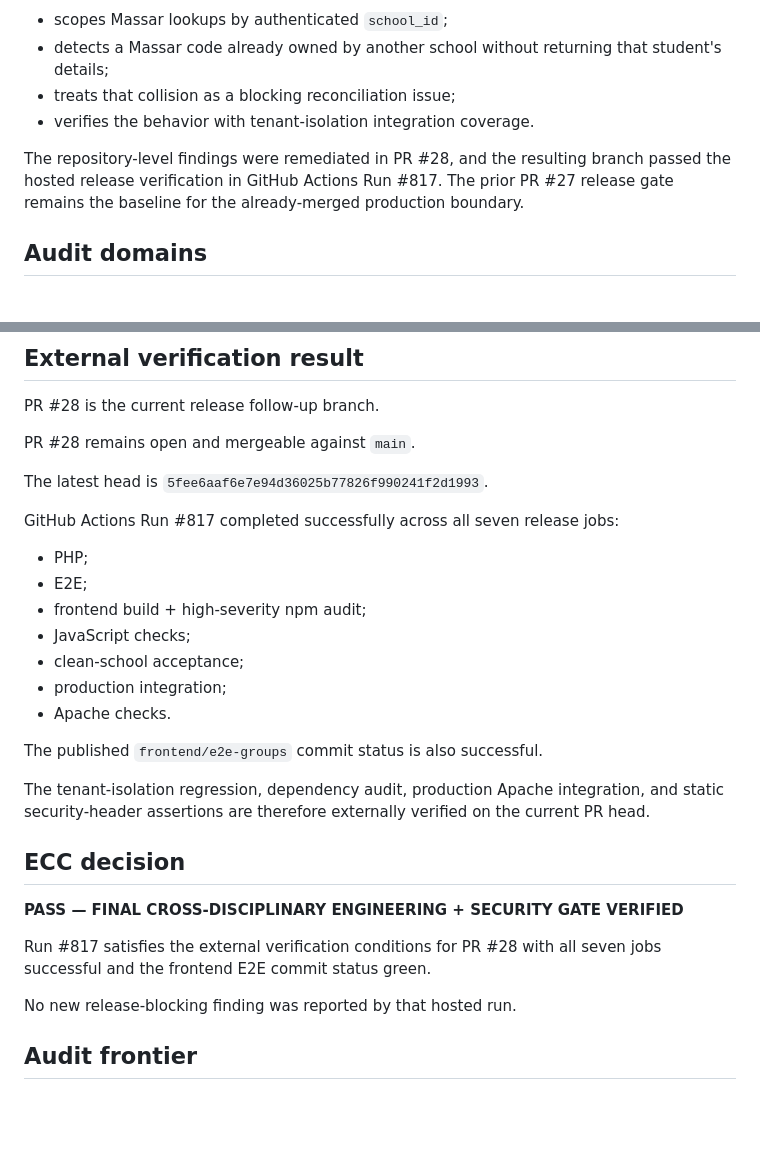
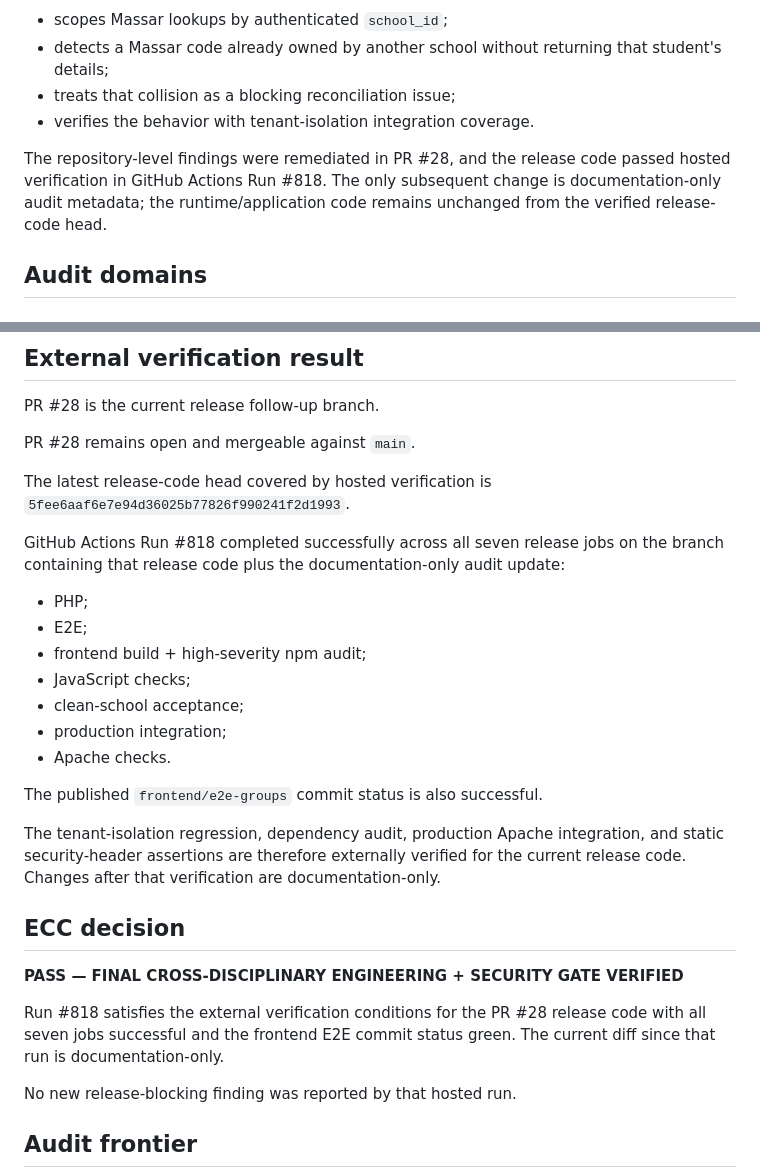
Before and after one commit to HM-Abdellah/sams, a Markdown page: docs/FINAL_CROSS_DISCIPLINARY_RED_TEAM_AUDIT_2026-09-30.md, 2 parts joined by grey strips. Rendered like a GitHub page; blank space fills up the shorter version.

Commit message:
docs: clarify release-code verification boundary

```diff
--- a/docs/FINAL_CROSS_DISCIPLINARY_RED_TEAM_AUDIT_2026-09-30.md
+++ b/docs/FINAL_CROSS_DISCIPLINARY_RED_TEAM_AUDIT_2026-09-30.md
@@ -17,7 +17,7 @@ The fix now:
 - treats that collision as a blocking reconciliation issue;
 - verifies the behavior with tenant-isolation integration coverage.
 
-The repository-level findings were remediated in PR #28, and the resulting branch passed the hosted release verification in GitHub Actions Run #817. The prior PR #27 release gate remains the baseline for the already-merged production boundary.
+The repository-level findings were remediated in PR #28, and the release code passed hosted verification in GitHub Actions Run #818. The only subsequent change is documentation-only audit metadata; the runtime/application code remains unchanged from the verified release-code head.
 
 ## Audit domains
 
@@ -261,9 +261,9 @@ PR #28 is the current release follow-up branch.
 
 PR #28 remains open and mergeable against `main`.
 
-The latest head is `5fee6aaf6e7e94d36025b77826f990241f2d1993`.
+The latest release-code head covered by hosted verification is `5fee6aaf6e7e94d36025b77826f990241f2d1993`.
 
-GitHub Actions Run #817 completed successfully across all seven release jobs:
+GitHub Actions Run #818 completed successfully across all seven release jobs on the branch containing that release code plus the documentation-only audit update:
 
 - PHP;
 - E2E;
@@ -275,13 +275,13 @@ GitHub Actions Run #817 completed successfully across all seven release jobs:
 
 The published `frontend/e2e-groups` commit status is also successful.
 
-The tenant-isolation regression, dependency audit, production Apache integration, and static security-header assertions are therefore externally verified on the current PR head.
+The tenant-isolation regression, dependency audit, production Apache integration, and static security-header assertions are therefore externally verified for the current release code. Changes after that verification are documentation-only.
 
 ## ECC decision
 
 **PASS — FINAL CROSS-DISCIPLINARY ENGINEERING + SECURITY GATE VERIFIED**
 
-Run #817 satisfies the external verification conditions for PR #28 with all seven jobs successful and the frontend E2E commit status green.
+Run #818 satisfies the external verification conditions for the PR #28 release code with all seven jobs successful and the frontend E2E commit status green. The current diff since that run is documentation-only.
 
 No new release-blocking finding was reported by that hosted run.
 
```
